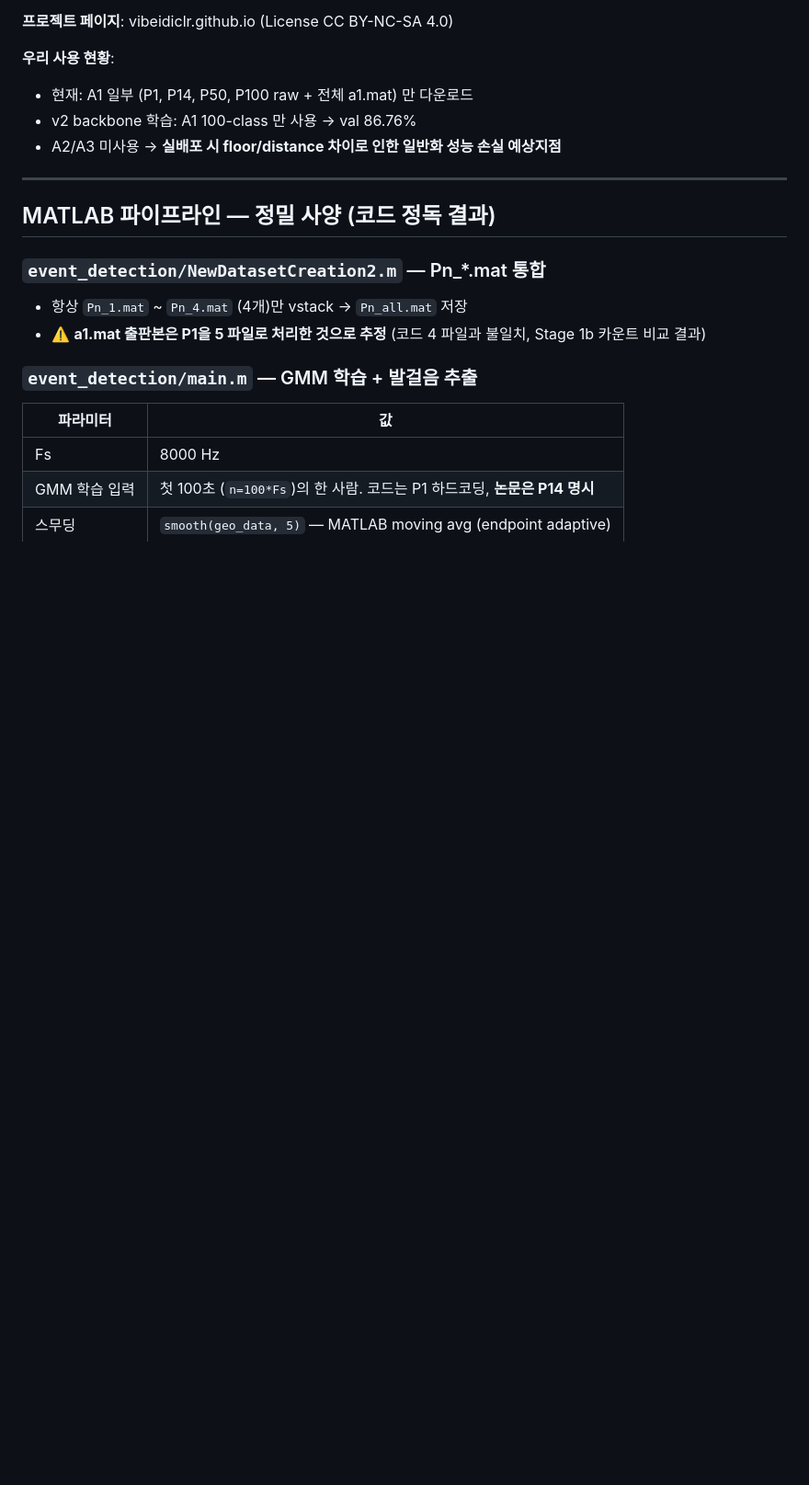
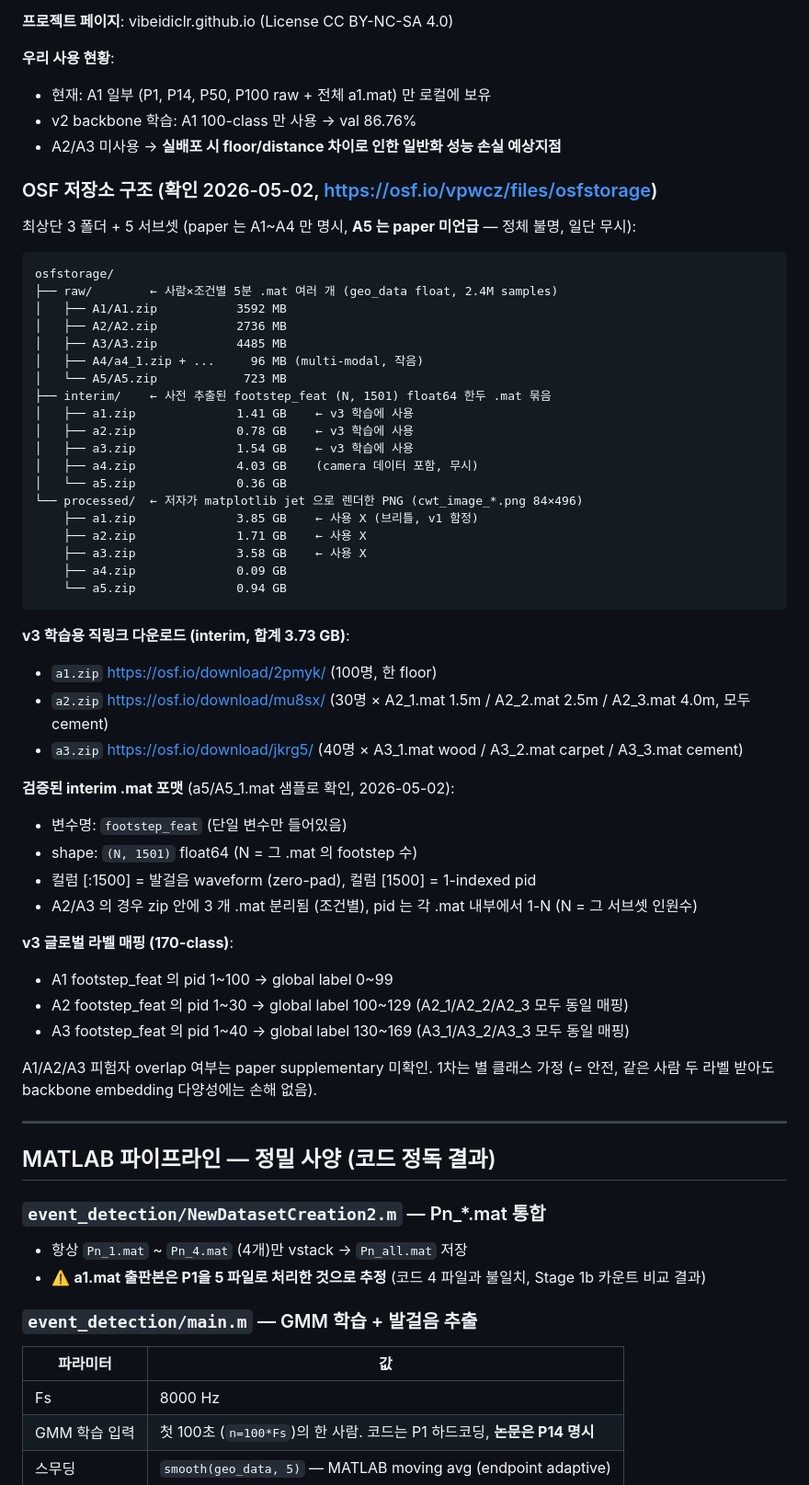
Before and after one commit to snup2e/jongsul_jetson, a Markdown page: CLAUDE.md, the part around one of its changes. Shown at 92% size. Rendered like a GitHub page; blank space fills up the shorter version.

````diff
--- a/CLAUDE.md
+++ b/CLAUDE.md
@@ -99,9 +137,53 @@ VIBeID 는 **A1~A4 네 개의 서브셋** 으로 구성됨. 모두 동일 센서
 **프로젝트 페이지**: vibeidiclr.github.io (License CC BY-NC-SA 4.0)
 
 **우리 사용 현황**:
-- 현재: A1 일부 (P1, P14, P50, P100 raw + 전체 a1.mat) 만 다운로드
+- 현재: A1 일부 (P1, P14, P50, P100 raw + 전체 a1.mat) 만 로컬에 보유
 - v2 backbone 학습: A1 100-class 만 사용 → val 86.76%
 - A2/A3 미사용 → **실배포 시 floor/distance 차이로 인한 일반화 성능 손실 예상지점**
+
+### OSF 저장소 구조 (확인 2026-05-02, https://osf.io/vpwcz/files/osfstorage)
+
+최상단 3 폴더 + 5 서브셋 (paper 는 A1~A4 만 명시, **A5 는 paper 미언급** — 정체 불명, 일단 무시):
+
+```
+osfstorage/
+├── raw/        ← 사람×조건별 5분 .mat 여러 개 (geo_data float, 2.4M samples)
+│   ├── A1/A1.zip           3592 MB
+│   ├── A2/A2.zip           2736 MB
+│   ├── A3/A3.zip           4485 MB
+│   ├── A4/a4_1.zip + ...     96 MB (multi-modal, 작음)
+│   └── A5/A5.zip            723 MB
+├── interim/    ← 사전 추출된 footstep_feat (N, 1501) float64 한두 .mat 묶음
+│   ├── a1.zip              1.41 GB    ← v3 학습에 사용
+│   ├── a2.zip              0.78 GB    ← v3 학습에 사용
+│   ├── a3.zip              1.54 GB    ← v3 학습에 사용
+│   ├── a4.zip              4.03 GB    (camera 데이터 포함, 무시)
+│   └── a5.zip              0.36 GB
+└── processed/  ← 저자가 matplotlib jet 으로 렌더한 PNG (cwt_image_*.png 84×496)
+    ├── a1.zip              3.85 GB    ← 사용 X (브리틀, v1 함정)
+    ├── a2.zip              1.71 GB    ← 사용 X
+    ├── a3.zip              3.58 GB    ← 사용 X
+    ├── a4.zip              0.09 GB
+    └── a5.zip              0.94 GB
+```
+
+**v3 학습용 직링크 다운로드 (interim, 합계 3.73 GB)**:
+- `a1.zip` https://osf.io/download/2pmyk/  (100명, 한 floor)
+- `a2.zip` https://osf.io/download/mu8sx/  (30명 × A2_1.mat 1.5m / A2_2.mat 2.5m / A2_3.mat 4.0m, 모두 cement)
+- `a3.zip` https://osf.io/download/jkrg5/  (40명 × A3_1.mat wood / A3_2.mat carpet / A3_3.mat cement)
+
+**검증된 interim .mat 포맷** (a5/A5_1.mat 샘플로 확인, 2026-05-02):
+- 변수명: `footstep_feat` (단일 변수만 들어있음)
+- shape: `(N, 1501)` float64 (N = 그 .mat 의 footstep 수)
+- 컬럼 [:1500] = 발걸음 waveform (zero-pad), 컬럼 [1500] = 1-indexed pid
+- A2/A3 의 경우 zip 안에 3 개 .mat 분리됨 (조건별), pid 는 각 .mat 내부에서 1-N (N = 그 서브셋 인원수)
+
+**v3 글로벌 라벨 매핑 (170-class)**:
+- A1 footstep_feat 의 pid 1~100  → global label 0~99
+- A2 footstep_feat 의 pid 1~30   → global label 100~129  (A2_1/A2_2/A2_3 모두 동일 매핑)
+- A3 footstep_feat 의 pid 1~40   → global label 130~169  (A3_1/A3_2/A3_3 모두 동일 매핑)
+
+A1/A2/A3 피험자 overlap 여부는 paper supplementary 미확인. 1차는 별 클래스 가정 (= 안전, 같은 사람 두 라벨 받아도 backbone embedding 다양성에는 손해 없음).
 
 ---
 
````
Also changed, not shown: other parts of CLAUDE.md (+65 -16 lines).
